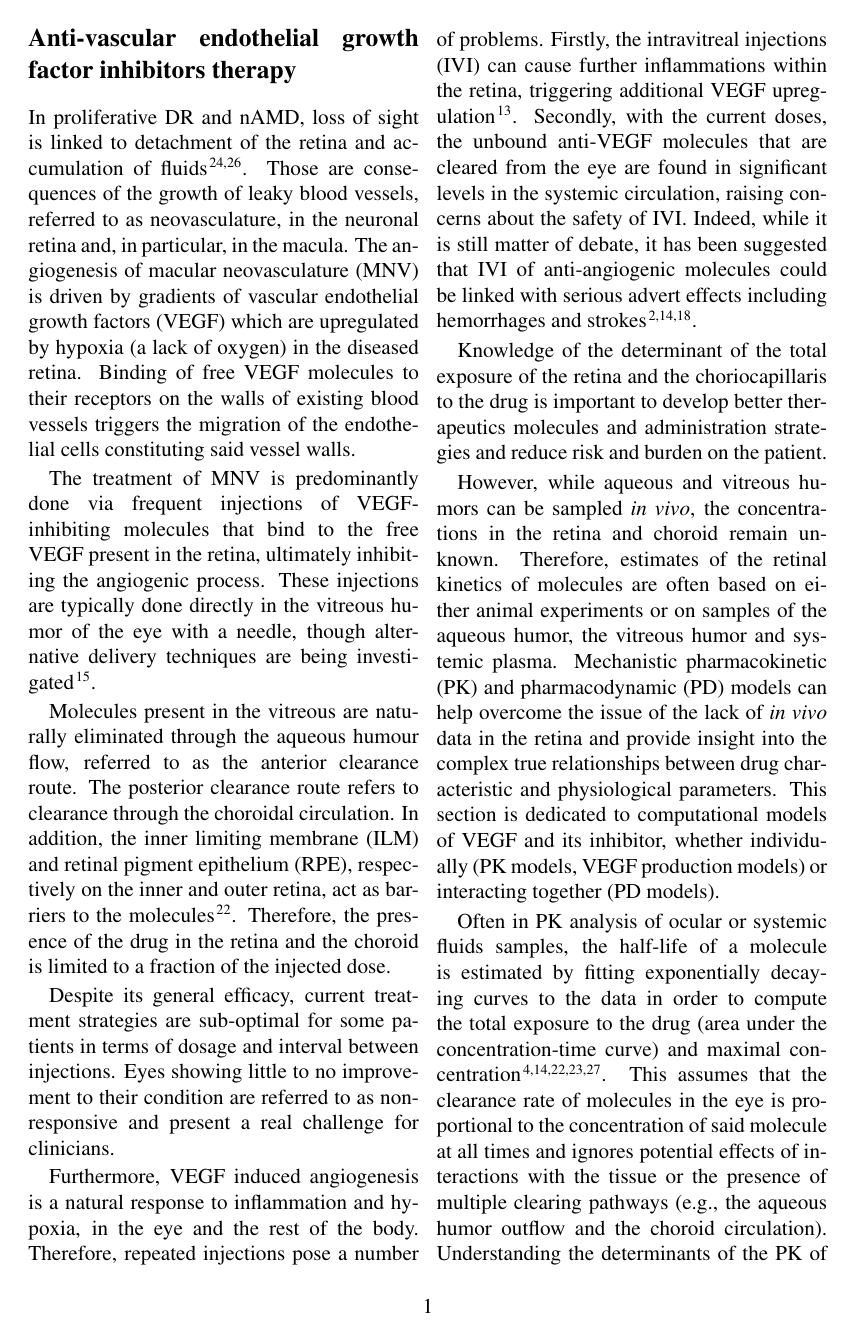
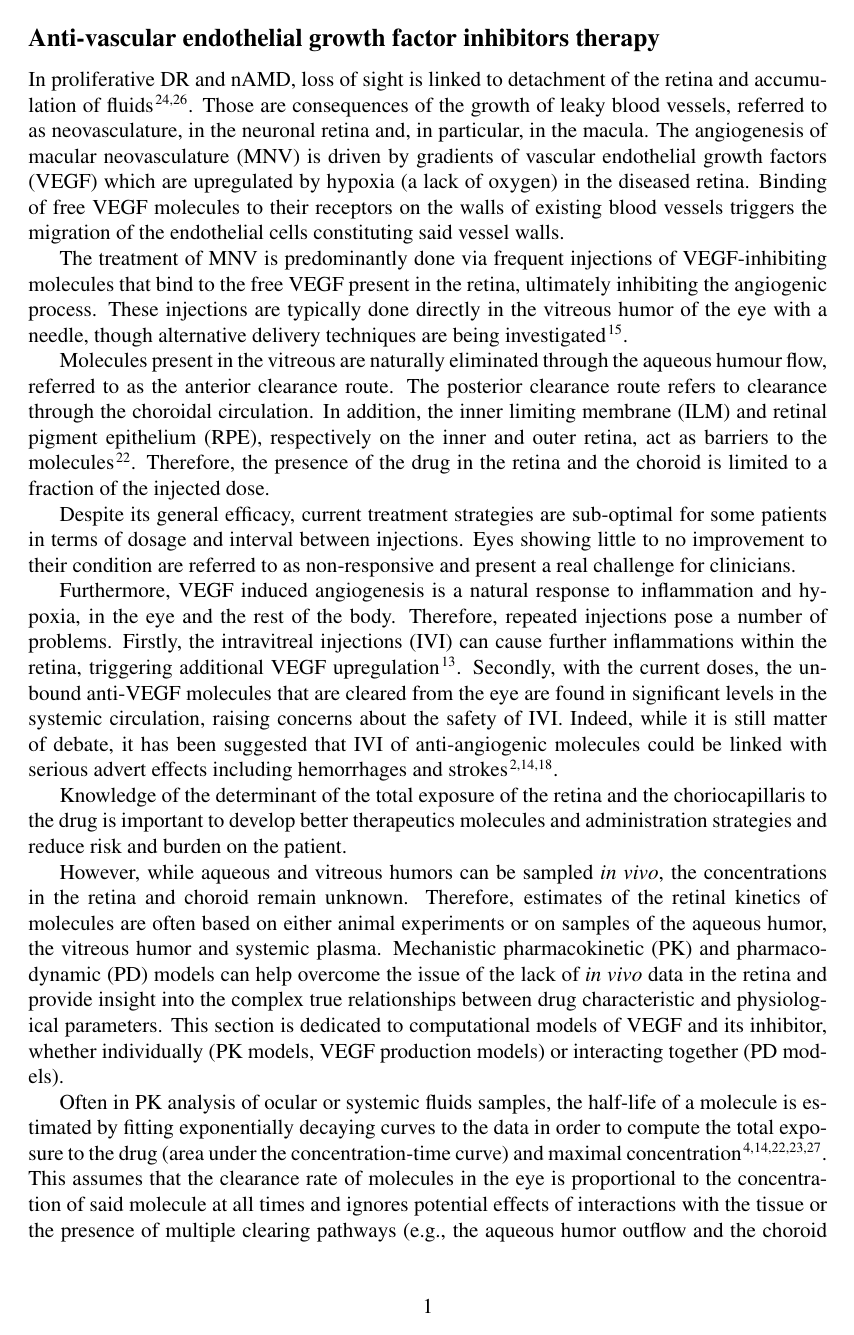
Before and after one commit to remihndz/Review-Paper-Progress-in-Biomedical-Engineering, a LaTeX document (5_Haemodynamics_nAMD_DR/Anti-VEGF/Anti-VEGF.tex): page 1 of 6. Compiled offline with pdfLaTeX.

Commit message:
Single column text

```diff
--- a/5_Haemodynamics_nAMD_DR/Anti-VEGF/Anti-VEGF.tex
+++ b/5_Haemodynamics_nAMD_DR/Anti-VEGF/Anti-VEGF.tex
@@ -1,4 +1,4 @@
-\documentclass[12pt,a4paper, twocolumn]{article}
+\documentclass[12pt,a4paper]{article}
 % \documentclass[12pt,a4paper]{article}
 \usepackage[margin=1in]{geometry}
 
```
